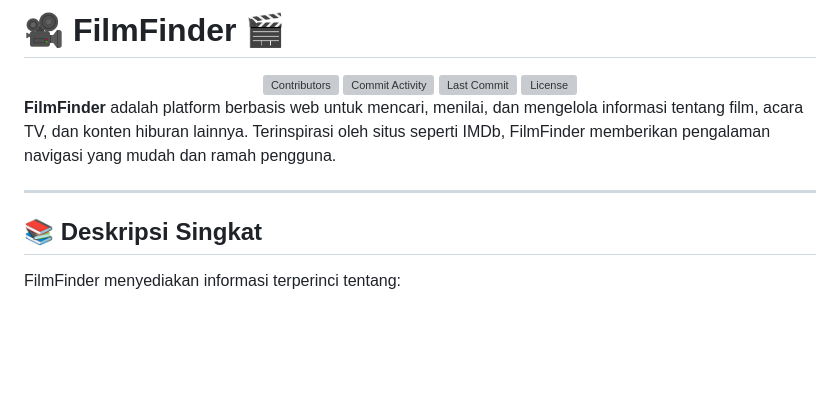
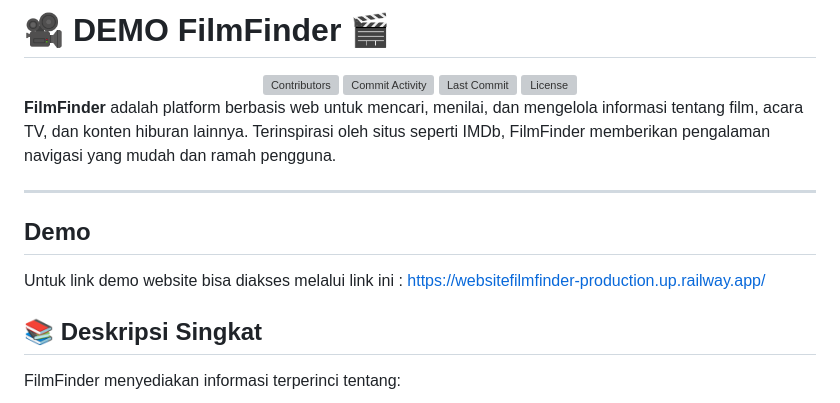
Before and after one commit to FahriYuwan/WebsiteFilmFinderHosting, a Markdown page: README.md, the part around one of its changes. Rendered like a GitHub page; blank space fills up the shorter version; grey boxes are pictures that could not be loaded.

```diff
--- a/README.md
+++ b/README.md
@@ -1,4 +1,4 @@
-# 🎥 FilmFinder 🎬
+# 🎥 DEMO FilmFinder 🎬
 <div align="center">
   <img src="https://img.shields.io/github/contributors/FahriYuwan/WebsiteFilmFinder?color=red" alt="Contributors" />
   <img src="https://img.shields.io/github/commit-activity/m/FahriYuwan/WebsiteFilmFinder?color=blue" alt="Commit Activity" />
@@ -9,6 +9,10 @@
 **FilmFinder** adalah platform berbasis web untuk mencari, menilai, dan mengelola informasi tentang film, acara TV, dan konten hiburan lainnya. Terinspirasi oleh situs seperti IMDb, FilmFinder memberikan pengalaman navigasi yang mudah dan ramah pengguna.
 
 ---
+
+## **Demo**
+Untuk link demo website bisa diakses melalui link ini :
+https://websitefilmfinder-production.up.railway.app/
 
 ## 📚 **Deskripsi Singkat**
 FilmFinder menyediakan informasi terperinci tentang:
```
Also changed, not shown: other parts of README.md (+6 -48 lines).
